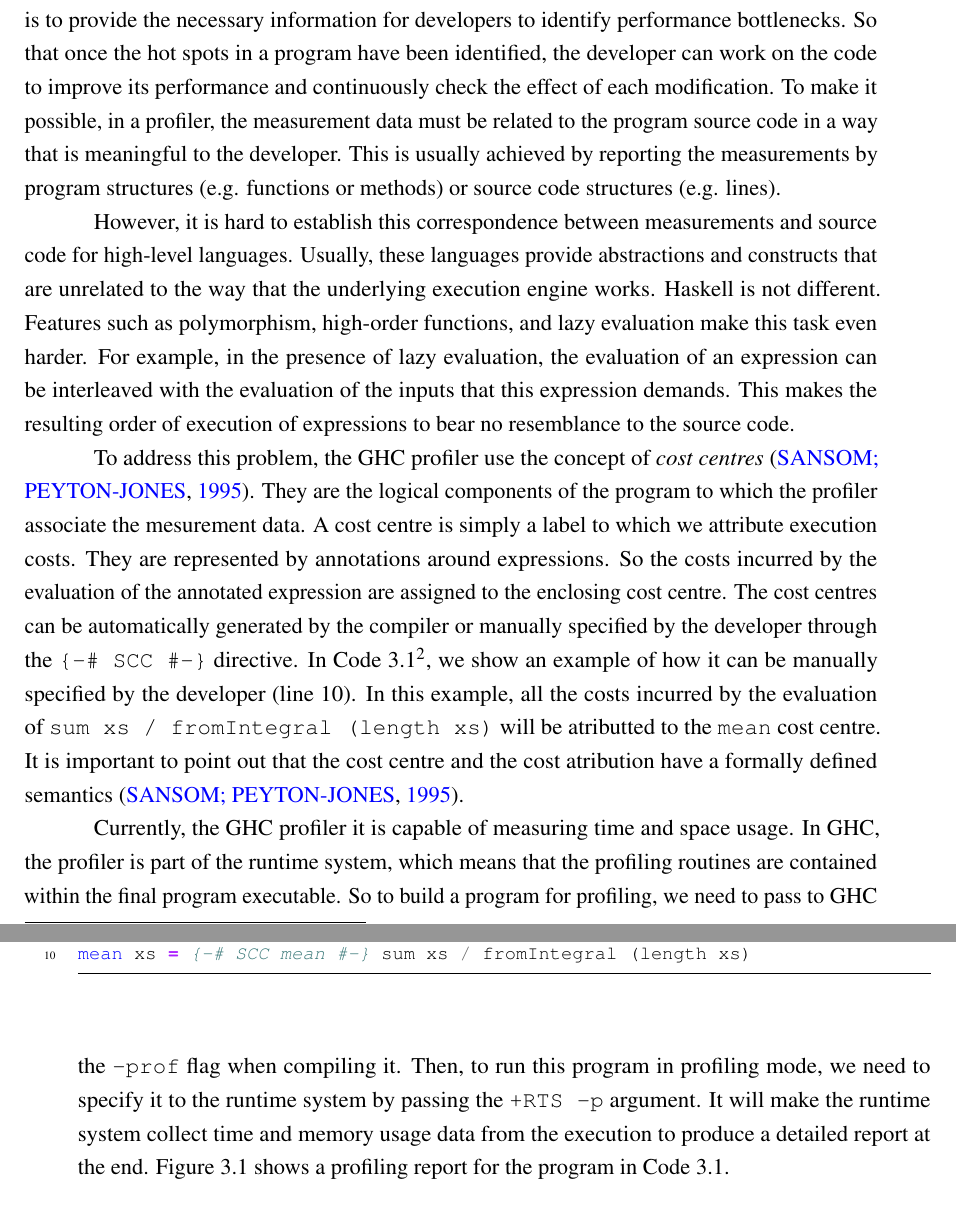
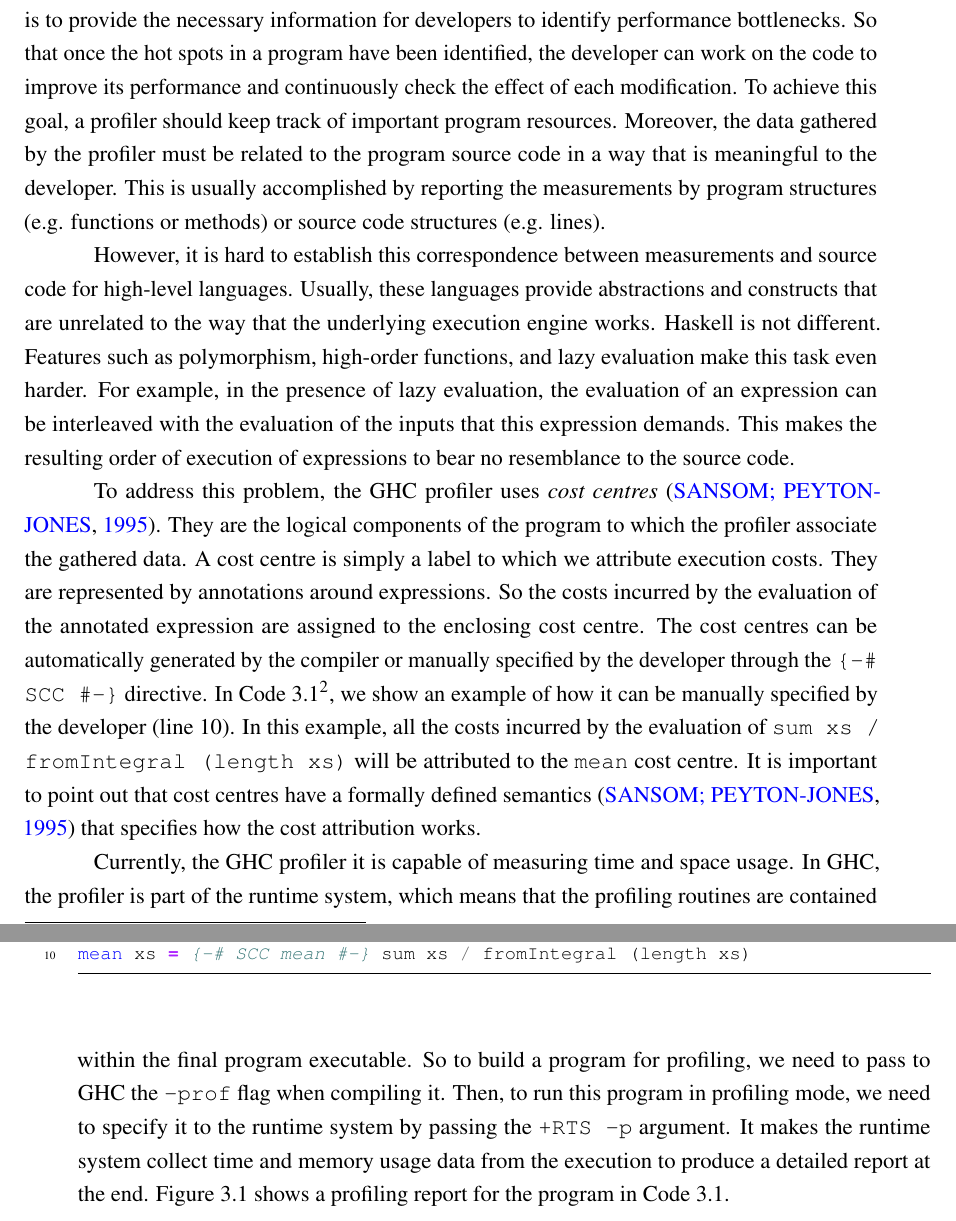
Before and after one commit to luisgabriel/msc, a LaTeX thesis (main.tex, which reads chapters/3.tools.tex): two parts of pages 44 and 45 of 76, joined at a grey line, cut so that both start at the same text. Compiled offline with pdfLaTeX.

Commit message:
[chapter3] Improve profiler section

```diff
--- a/chapters/3.tools.tex
+++ b/chapters/3.tools.tex
@@ -13,11 +13,11 @@ The interaction with \acs{rapl} is done via \acp{msr}. \acp{msr} are special con
 
 
 \section{GHC Profiler}\label{sec:profiler}
-A profiler is a tool for helping the development of efficient programs. Its main function is to provide the necessary information for developers to identify performance bottlenecks. So that once the hot spots in a program have been identified, the developer can work on the code to improve its performance and continuously check the effect of each modification. To make it possible, in a profiler, the measurement data must be related to the program source code in a way that is meaningful to the developer. This is usually achieved by reporting the measurements by program structures (e.g. functions or methods) or source code structures (e.g. lines).
+A profiler is a tool for helping the development of efficient programs. Its main function is to provide the necessary information for developers to identify performance bottlenecks. So that once the hot spots in a program have been identified, the developer can work on the code to improve its performance and continuously check the effect of each modification. To achieve this goal, a profiler should keep track of important program resources. Moreover, the data gathered by the profiler must be related to the program source code in a way that is meaningful to the developer. This is usually accomplished by reporting the measurements by program structures (e.g. functions or methods) or source code structures (e.g. lines).
 
 However, it is hard to establish this correspondence between measurements and source code for high-level languages. Usually, these languages provide abstractions and constructs that are unrelated to the way that the underlying execution engine works. Haskell is not different. Features such as polymorphism, high-order functions, and lazy evaluation make this task even harder. For example, in the presence of lazy evaluation, the evaluation of an expression can be interleaved with the evaluation of the inputs that this expression demands. This makes the resulting order of execution of expressions to bear no resemblance to the source code.
 
-To address this problem, the \ac{ghc} profiler use the concept of \emph{cost centres}~\citep{sansom:1995}. They are the logical components of the program to which the profiler associate the mesurement data. A cost centre is simply a label to which we attribute execution costs. They are represented by annotations around expressions. So the costs incurred by the evaluation of the annotated expression are assigned to the enclosing cost centre. The cost centres can be automatically generated by the compiler or manually specified by the developer through the \texttt{\{-\# SCC \#-\}} directive. In \autoref{code:prof-mean}\footnote{This code example was extracted from \cite{sullivan:2008}}, we show an example of how it can be manually specified by the developer (line 10). In this example, all the costs incurred by the evaluation of \texttt{sum xs / fromIntegral (length xs)} will be atributted to the \texttt{mean} cost centre. It is important to point out that the cost centre and the cost atribution have a formally defined semantics~\citep{sansom:1995}.
+To address this problem, the \ac{ghc} profiler uses \emph{cost centres}~\citep{sansom:1995}. They are the logical components of the program to which the profiler associate the gathered data. A cost centre is simply a label to which we attribute execution costs. They are represented by annotations around expressions. So the costs incurred by the evaluation of the annotated expression are assigned to the enclosing cost centre. The cost centres can be automatically generated by the compiler or manually specified by the developer through the \texttt{\{-\# SCC \#-\}} directive. In \autoref{code:prof-mean}\footnote{This code example was extracted from \cite{sullivan:2008}}, we show an example of how it can be manually specified by the developer (line 10). In this example, all the costs incurred by the evaluation of \texttt{sum xs / fromIntegral (length xs)} will be attributed to the \texttt{mean} cost centre. It is important to point out that cost centres have a formally defined semantics~\citep{sansom:1995} that specifies how the cost attribution works.
 
 \begin{listing}
   \caption{A Haskell program to calculate the mean of a list of numbers}
@@ -36,7 +36,7 @@ mean xs = {-# SCC mean #-} sum xs / fromIntegral (length xs)
   \label{code:prof-mean}
 \end{listing}
 
-Currently, the \ac{ghc} profiler it is capable of measuring time and space usage. In \ac{ghc}, the profiler is part of the runtime system, which means that the profiling routines are contained within the final program executable. So to build a program for profiling, we need to pass to \ac{ghc} the \texttt{-prof} flag when compiling it. Then, to run this program in profiling mode, we need to specify it to the runtime system by passing the \texttt{+RTS -p} argument. It will make the runtime system collect time and memory usage data from the execution to produce a detailed report at the end. \figref{fig:profiler-sample} shows a profiling report for the program in \autoref{code:prof-mean}.
+Currently, the \ac{ghc} profiler it is capable of measuring time and space usage. In \ac{ghc}, the profiler is part of the runtime system, which means that the profiling routines are contained within the final program executable. So to build a program for profiling, we need to pass to \ac{ghc} the \texttt{-prof} flag when compiling it. Then, to run this program in profiling mode, we need to specify it to the runtime system by passing the \texttt{+RTS -p} argument. It makes the runtime system collect time and memory usage data from the execution to produce a detailed report at the end. \figref{fig:profiler-sample} shows a profiling report for the program in \autoref{code:prof-mean}.
 
 \begin{figure}[htp]
   \centering
```
